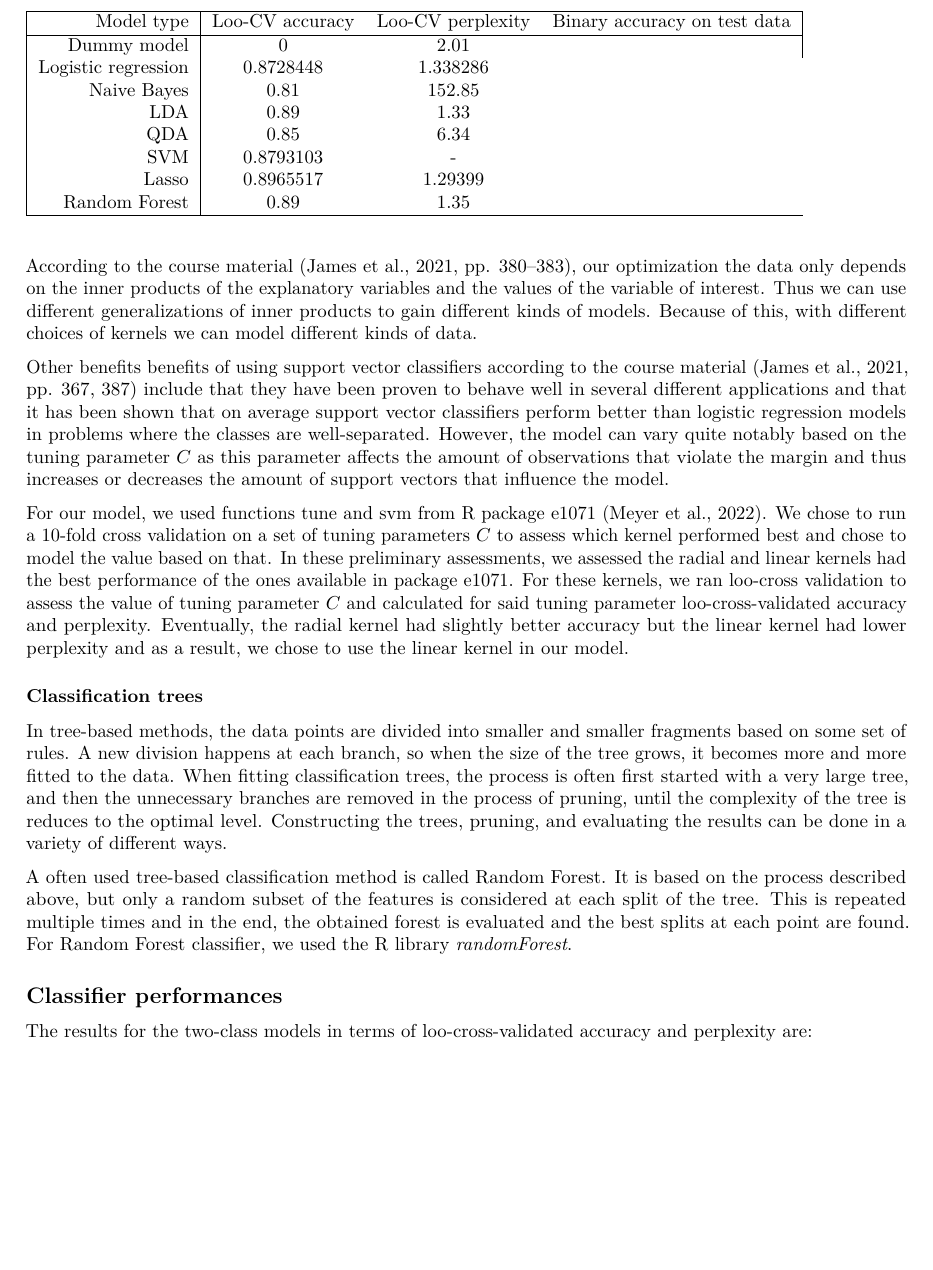
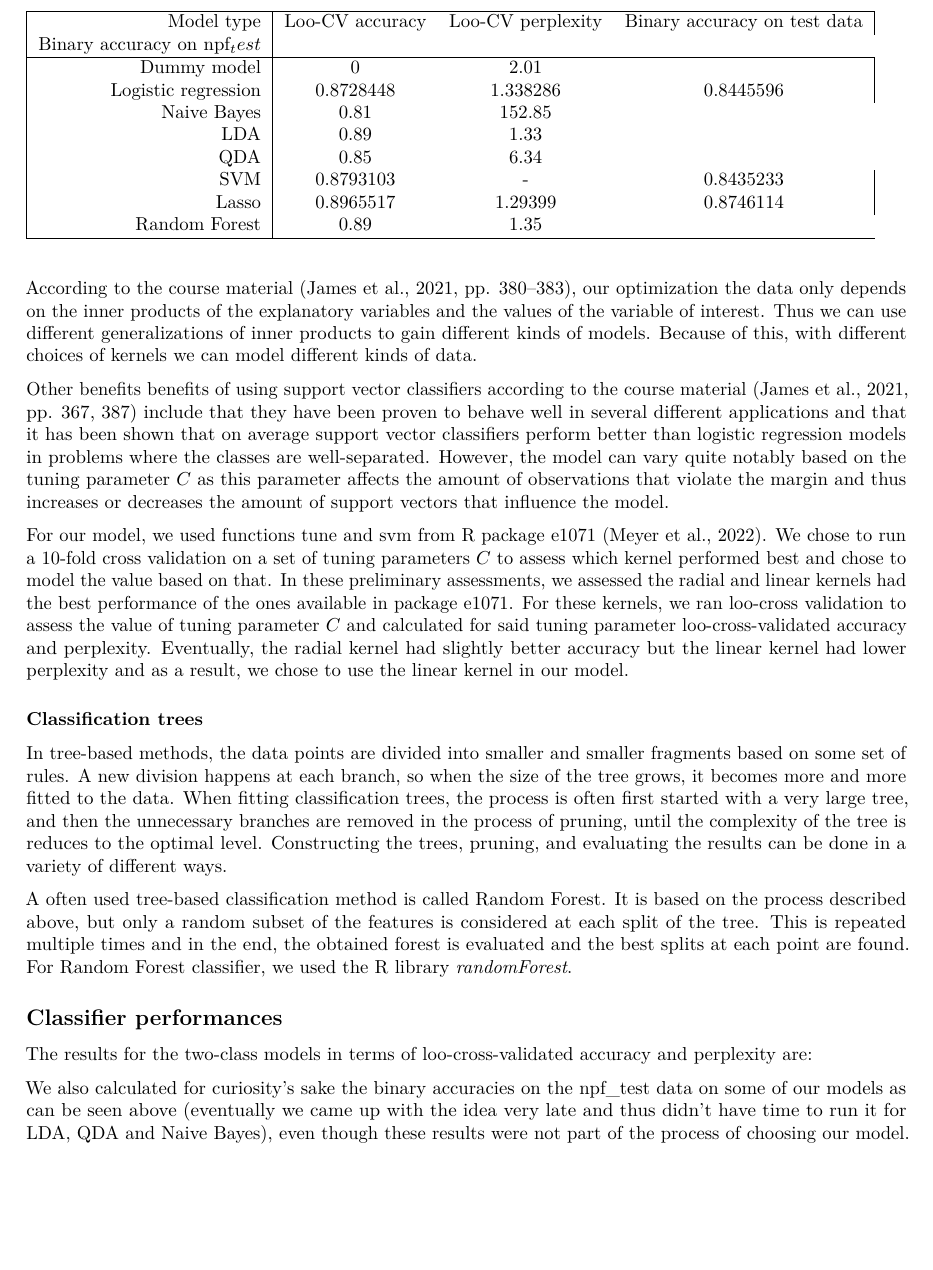
Before and after one commit to sippis/iml2022, an R Markdown document (paper.rmd): part of page 12 of 22, cut so that both start at the same text, the shorter picture padded with empty space. Rendered offline with R 4.5, knitr and Pandoc, then LaTeX, with nearby package versions.

Commit message:
Update paper.rmd
Lisätty binary accuracy testidatalla

```diff
--- a/paper.rmd
+++ b/paper.rmd
@@ -426,19 +426,21 @@ The results for the two-class models in terms of loo-cross-validated accuracy an
 \begin{table}
 \begin{tabular}{|r|ccc|}
 \hline
-Model type & Loo-CV accuracy & Loo-CV perplexity&Binary accuracy on test data\\
+Model type & Loo-CV accuracy & Loo-CV perplexity&Binary accuracy on test data & Binary accuracy on npf_test\\
 \hline
 Dummy model & 0 & 2.01&\\
-Logistic regression & 0.8728448 & 1.338286\\
+Logistic regression & 0.8728448 & 1.338286&0.8445596\\
 Naive Bayes & 0.81 & 152.85\\
 LDA & 0.89 & 1.33\\
 QDA & 0.85 & 6.34\\
-SVM & 0.8793103 & -\\
-Lasso & 0.8965517 & 1.29399\\
+SVM & 0.8793103 & -&0.8435233\\
+Lasso & 0.8965517 & 1.29399&0.8746114\\
 Random Forest & 0.89 & 1.35\\
 \hline
 \end{tabular}
 \end{table}
+
+We also calculated for curiosity's sake the binary accuracies on the npf_test data on some of our models as can be seen above (eventually we came up with the idea very late and thus didn't have time to run it for LDA, QDA and Naive Bayes), even though these results were not part of the process of choosing our model.
 
 ## Chosen classifier
 
```
